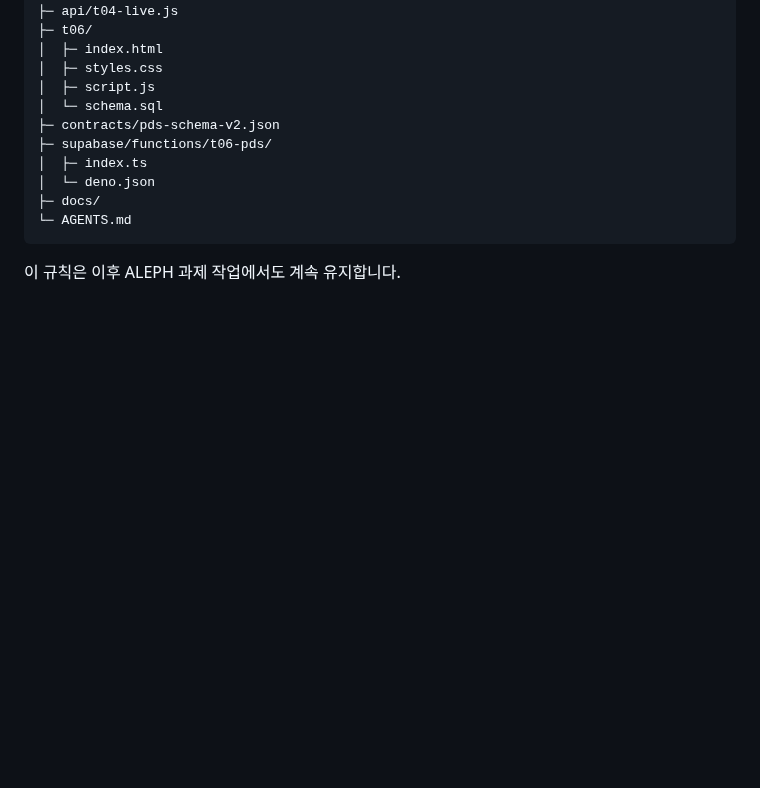
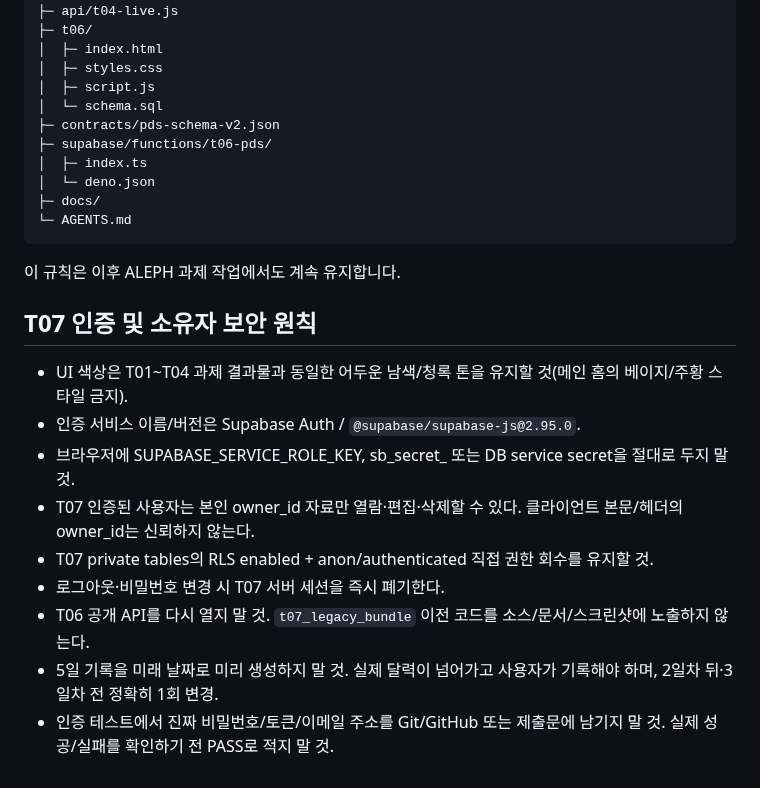
Before and after one commit to Huihuing/Report, a Markdown page: AGENTS.md, the part around the change. Rendered like a GitHub page; blank space fills up the shorter version.

Commit message:
T07 소유자 검증·실제 날짜·비밀값·다크 테마 운영 규칙

````diff
--- a/AGENTS.md
+++ b/AGENTS.md
@@ -106,3 +106,15 @@ Vercel 프로젝트는 반드시 기존 `report` 하나만 사용합니다.
 ```
 
 이 규칙은 이후 ALEPH 과제 작업에서도 계속 유지합니다.
+
+## T07 인증 및 소유자 보안 원칙
+
+- UI 색상은 T01~T04 과제 결과물과 동일한 어두운 남색/청록 톤을 유지할 것(메인 홈의 베이지/주황 스타일 금지).
+- 인증 서비스 이름/버전은 Supabase Auth / `@supabase/supabase-js@2.95.0`.
+- 브라우저에 SUPABASE_SERVICE_ROLE_KEY, sb_secret_ 또는 DB service secret을 절대로 두지 말 것.
+- T07 인증된 사용자는 본인 owner_id 자료만 열람·편집·삭제할 수 있다. 클라이언트 본문/헤더의 owner_id는 신뢰하지 않는다.
+- T07 private tables의 RLS enabled + anon/authenticated 직접 권한 회수를 유지할 것.
+- 로그아웃·비밀번호 변경 시 T07 서버 세션을 즉시 폐기한다.
+- T06 공개 API를 다시 열지 말 것. `t07_legacy_bundle` 이전 코드를 소스/문서/스크린샷에 노출하지 않는다.
+- 5일 기록을 미래 날짜로 미리 생성하지 말 것. 실제 달력이 넘어가고 사용자가 기록해야 하며, 2일차 뒤·3일차 전 정확히 1회 변경.
+- 인증 테스트에서 진짜 비밀번호/토큰/이메일 주소를 Git/GitHub 또는 제출문에 남기지 말 것. 실제 성공/실패를 확인하기 전 PASS로 적지 말 것.
````
